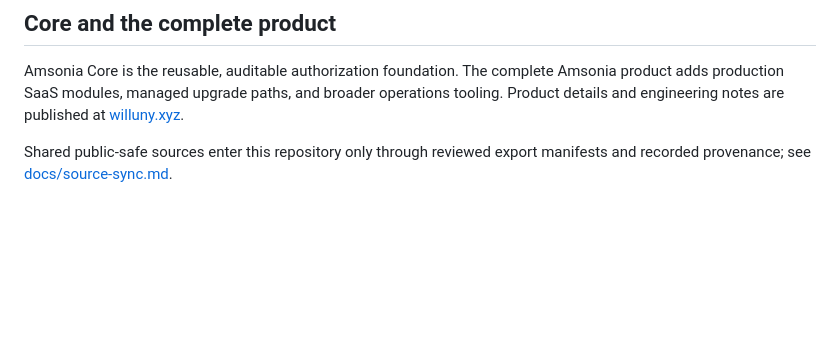
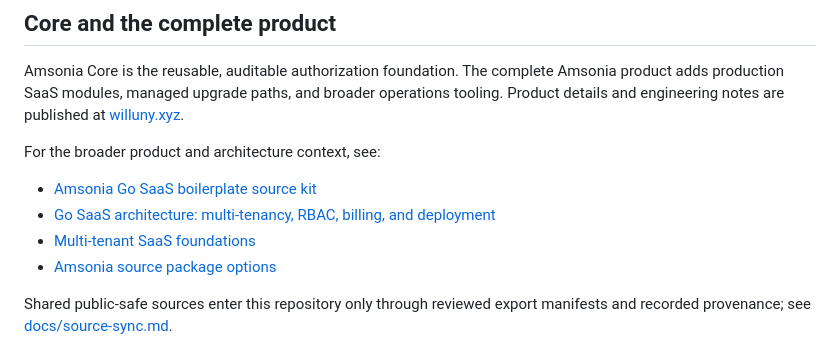
Before and after one commit to willunylabs/amsonia-core, a Markdown page: README.md, the part around the change. Drawn GitHub-style; blank space fills up the shorter version.

Commit message:
docs: connect core README to Amsonia product pages

```diff
--- a/README.md
+++ b/README.md
@@ -230,6 +230,13 @@ Amsonia product adds production SaaS modules, managed upgrade paths, and broader
 operations tooling. Product details and engineering notes are published at
 [willuny.xyz](https://willuny.xyz).
 
+For the broader product and architecture context, see:
+
+- [Amsonia Go SaaS boilerplate source kit](https://willuny.xyz/go-saas-boilerplate)
+- [Go SaaS architecture: multi-tenancy, RBAC, billing, and deployment](https://willuny.xyz/architecture)
+- [Multi-tenant SaaS foundations](https://willuny.xyz/features/multi-tenancy)
+- [Amsonia source package options](https://willuny.xyz/shop/products)
+
 Shared public-safe sources enter this repository only through reviewed export
 manifests and recorded provenance; see [docs/source-sync.md](docs/source-sync.md).
 
```
